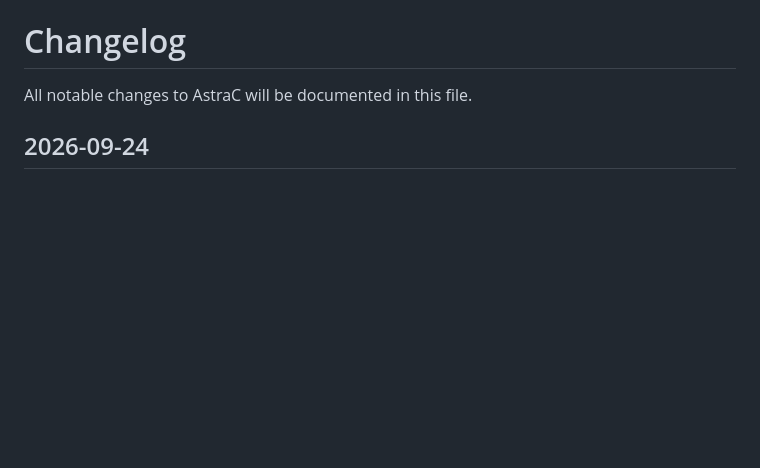
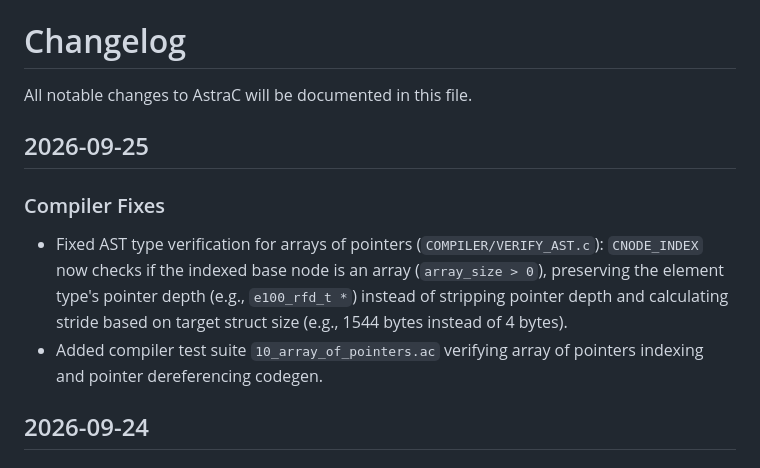
Before and after one commit to Antonako1/AstraC, a Markdown page: CHANGELOG.md, the part around the change. Rendered like a GitHub page; blank space fills up the shorter version.

```diff
--- a/CHANGELOG.md
+++ b/CHANGELOG.md
@@ -1,6 +1,12 @@
 # Changelog
 
 All notable changes to AstraC will be documented in this file.
+
+## 2026-09-25
+
+### Compiler Fixes
+- Fixed AST type verification for arrays of pointers (`COMPILER/VERIFY_AST.c`): `CNODE_INDEX` now checks if the indexed base node is an array (`array_size > 0`), preserving the element type's pointer depth (e.g., `e100_rfd_t *`) instead of stripping pointer depth and calculating stride based on target struct size (e.g., 1544 bytes instead of 4 bytes).
+- Added compiler test suite `10_array_of_pointers.ac` verifying array of pointers indexing and pointer dereferencing codegen.
 
 ## 2026-09-24
 
```
